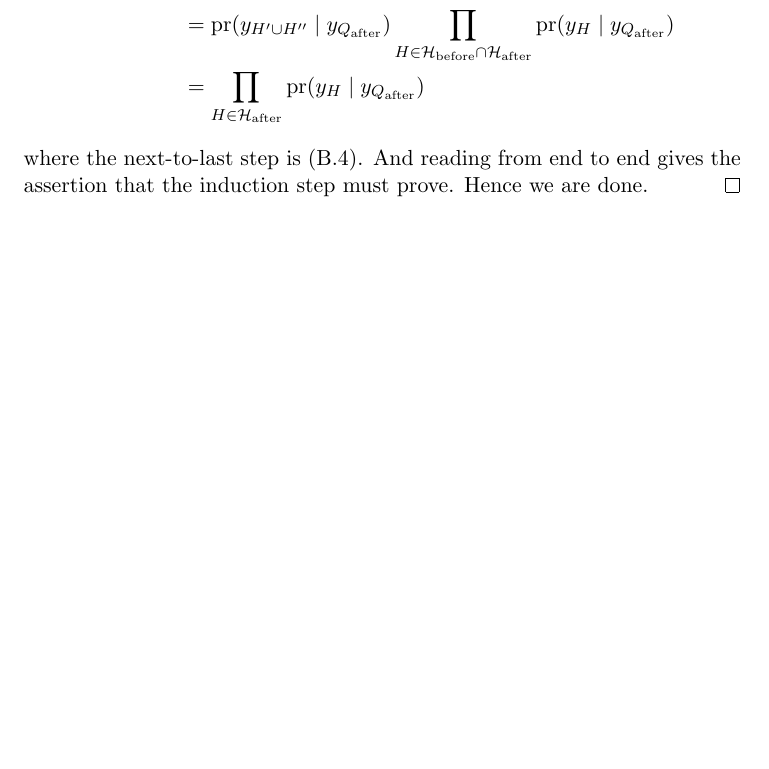
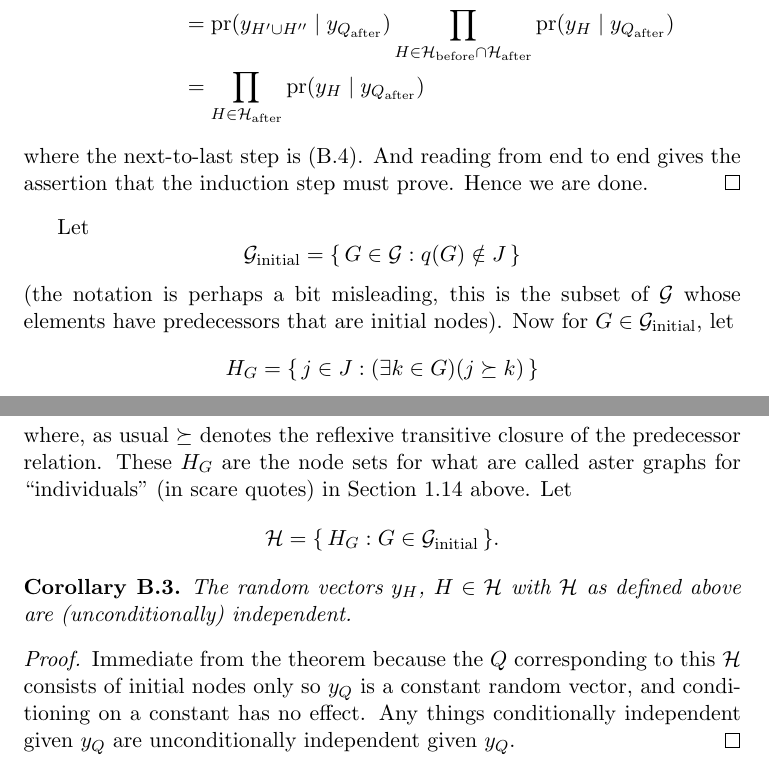
Before and after one commit to cjgeyer/AsterTheory, a LaTeX thesis (theory.tex, which reads macros.tex, markov.tex): part of page 29 of 32 before the commit and two parts of pages 29 and 30 of 33 after it, the two joined at a grey line, cut so that both start at the same text, the shorter picture padded with empty space. Compiled offline with pdfLaTeX; a missing bibliography style is replaced by a similar one.

Commit message:
one more Markov theorem

```diff
--- a/macros.tex
+++ b/macros.tex
@@ -31,7 +31,7 @@
 \newcommand{\REVISED}{\begin{center} \LARGE REVISED DOWN TO HERE \end{center}}
 \newcommand{\MOVED}[1][equation]{\begin{center} [#1 moved] \end{center}}
 
-\newtheorem{theorem}{Theorem}
+\newtheorem{theorem}{Theorem}[chapter]
 \newtheorem{corollary}[theorem]{Corollary}
 \newtheorem{lemma}[theorem]{Lemma}
 
--- a/markov.tex
+++ b/markov.tex
@@ -311,3 +317,35 @@ where the next-to-last step is \eqref{eq:notice-before-after}.
 And reading from end to end gives the assertion that the induction step
 must prove.  Hence we are done.
 \end{proof}
+
+Let
+$$
+   \mathcal{G}_\text{initial}
+   =
+   \set{ G \in \mathcal{G} : q(G) \notin J }
+$$
+(the notation is perhaps a bit misleading, this is the subset of $\mathcal{G}$
+whose elements have predecessors that are initial nodes).
+Now for $G \in \mathcal{G}_\text{initial}$, let
+$$
+   H_G = \set{ j \in J : (\exists k \in G)(j \succeq k) }
+$$
+where, as usual $\succeq$ denotes the reflexive transitive closure of the
+predecessor relation.  These $H_G$ are the node sets for what are called
+aster graphs for ``individuals'' (in scare quotes)
+in Section~\ref{sec:scare-quotes} above.
+Let
+$$
+   \mathcal{H} = \set{ H_G : G \in \mathcal{G}_\text{initial} }.
+$$
+
+\begin{corollary}
+The random vectors $y_H$, $H \in \mathcal{H}$ with $\mathcal{H}$ as
+defined above are (unconditionally) independent.
+\end{corollary}
+\begin{proof}
+Immediate from the theorem because the $Q$ corresponding to this $\mathcal{H}$
+consists of initial nodes only so $y_Q$ is a constant random vector, and
+conditioning on a constant has no effect.  Any things conditionally independent
+given $y_Q$ are unconditionally independent given $y_Q$.
+\end{proof}
```
Also changed, not shown: intro.tex (+2 -1 lines), markov.tex (8 more changed lines).
